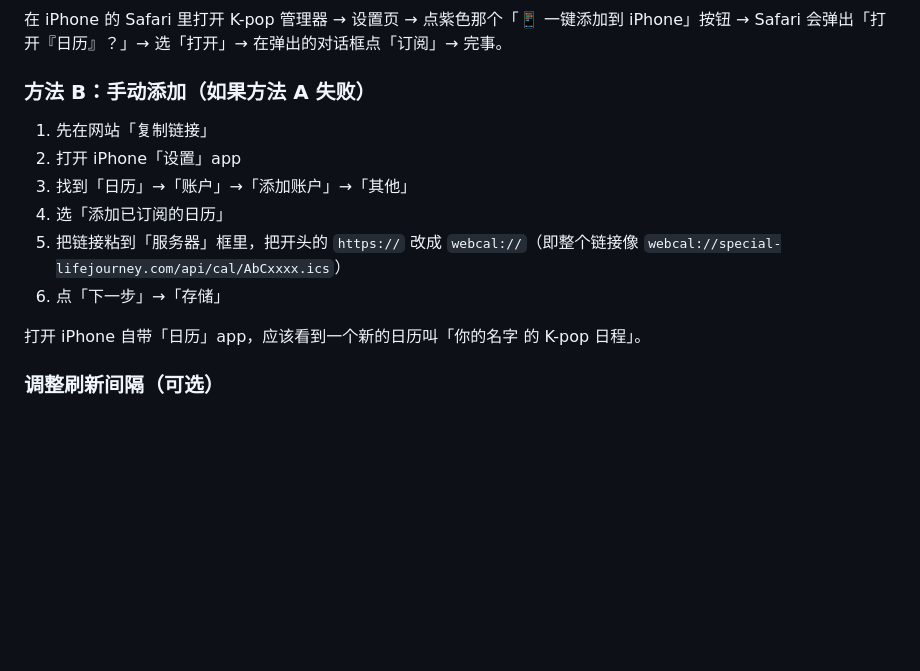
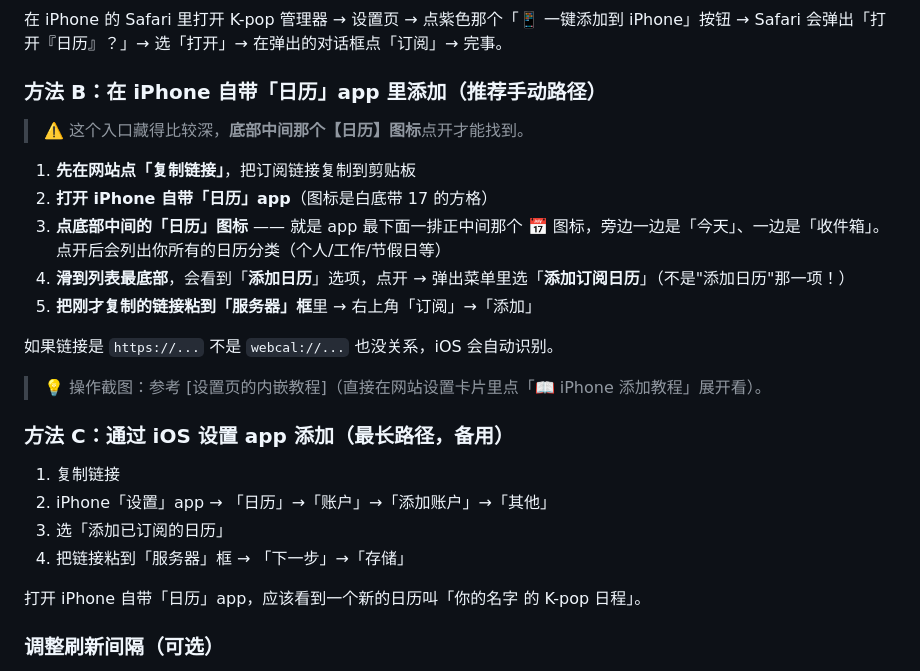
Before and after one commit to lynnlxh0225/kpop-server, a Markdown page: docs/手机日历订阅指南.md, the part around the change. Rendered like a GitHub page; blank space fills up the shorter version.

Commit message:
auto: Claude 更新 11:49:57

```diff
--- a/docs/手机日历订阅指南.md
+++ b/docs/手机日历订阅指南.md
@@ -39,14 +39,26 @@
 
 在 iPhone 的 Safari 里打开 K-pop 管理器 → 设置页 → 点紫色那个「📱 一键添加到 iPhone」按钮 → Safari 会弹出「打开『日历』？」→ 选「打开」→ 在弹出的对话框点「订阅」→ 完事。
 
-### 方法 B：手动添加（如果方法 A 失败）
+### 方法 B：在 iPhone 自带「日历」app 里添加（推荐手动路径）
 
-1. 先在网站「复制链接」
-2. 打开 iPhone「设置」app
-3. 找到「日历」→「账户」→「添加账户」→「其他」
-4. 选「添加已订阅的日历」
-5. 把链接粘到「服务器」框里，把开头的 `https://` 改成 `webcal://`（即整个链接像 `webcal://special-lifejourney.com/api/cal/AbCxxxx.ics`）
-6. 点「下一步」→「存储」
+> ⚠️ 这个入口藏得比较深，**底部中间那个【日历】图标**点开才能找到。
+
+1. **先在网站点「复制链接」**，把订阅链接复制到剪贴板
+2. **打开 iPhone 自带「日历」app**（图标是白底带 17 的方格）
+3. **点底部中间的「日历」图标** —— 就是 app 最下面一排正中间那个 📅 图标，旁边一边是「今天」、一边是「收件箱」。点开后会列出你所有的日历分类（个人/工作/节假日等）
+4. **滑到列表最底部**，会看到「**添加日历**」选项，点开 → 弹出菜单里选「**添加订阅日历**」（不是"添加日历"那一项！）
+5. **把刚才复制的链接粘到「服务器」框**里 → 右上角「订阅」→「添加」
+
+如果链接是 `https://...` 不是 `webcal://...` 也没关系，iOS 会自动识别。
+
+> 💡 操作截图：参考 [设置页的内嵌教程]（直接在网站设置卡片里点「📖 iPhone 添加教程」展开看）。
+
+### 方法 C：通过 iOS 设置 app 添加（最长路径，备用）
+
+1. 复制链接
+2. iPhone「设置」app → 「日历」→「账户」→「添加账户」→「其他」
+3. 选「添加已订阅的日历」
+4. 把链接粘到「服务器」框 → 「下一步」→「存储」
 
 打开 iPhone 自带「日历」app，应该看到一个新的日历叫「你的名字 的 K-pop 日程」。
 
```
